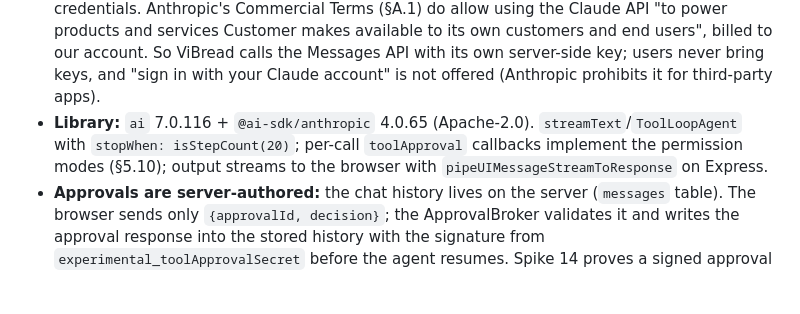
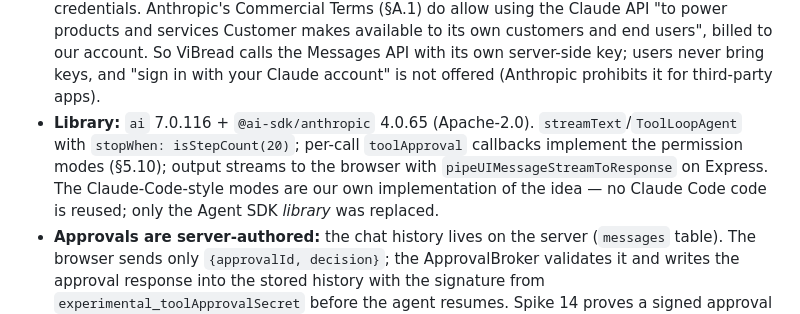
Before and after one commit to BarryTheShen/ViBread, a Markdown page: PLAN.md, the part around the change. GitHub-like rendering; blank space fills up the shorter version.

Commit message:
Clarify permission modes are implemented in-house

```diff
--- a/PLAN.md
+++ b/PLAN.md
@@ -201,7 +201,8 @@ flowchart LR
   third-party apps).
 - **Library:** `ai` 7.0.116 + `@ai-sdk/anthropic` 4.0.65 (Apache-2.0). `streamText`/`ToolLoopAgent` with
   `stopWhen: isStepCount(20)`; per-call `toolApproval` callbacks implement the permission modes (§5.10); output streams to the
-  browser with `pipeUIMessageStreamToResponse` on Express.
+  browser with `pipeUIMessageStreamToResponse` on Express. The Claude-Code-style modes are our own implementation of the idea —
+  no Claude Code code is reused; only the Agent SDK *library* was replaced.
 - **Approvals are server-authored:** the chat history lives on the server (`messages` table). The browser sends only
   `{approvalId, decision}`; the ApprovalBroker validates it and writes the approval response into the stored history with the
   signature from `experimental_toolApprovalSecret` before the agent resumes. Spike 14 proves a signed approval resumes and executes
```
